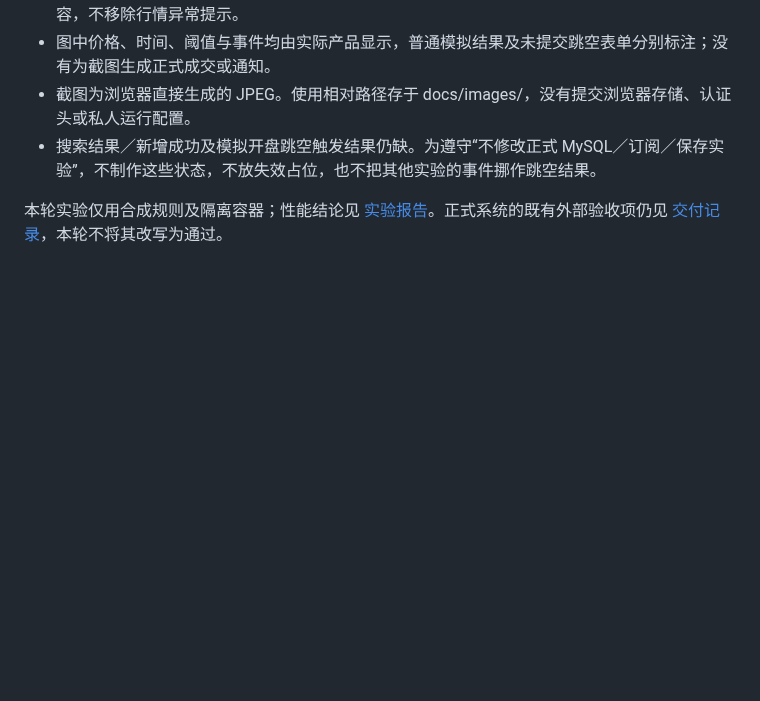
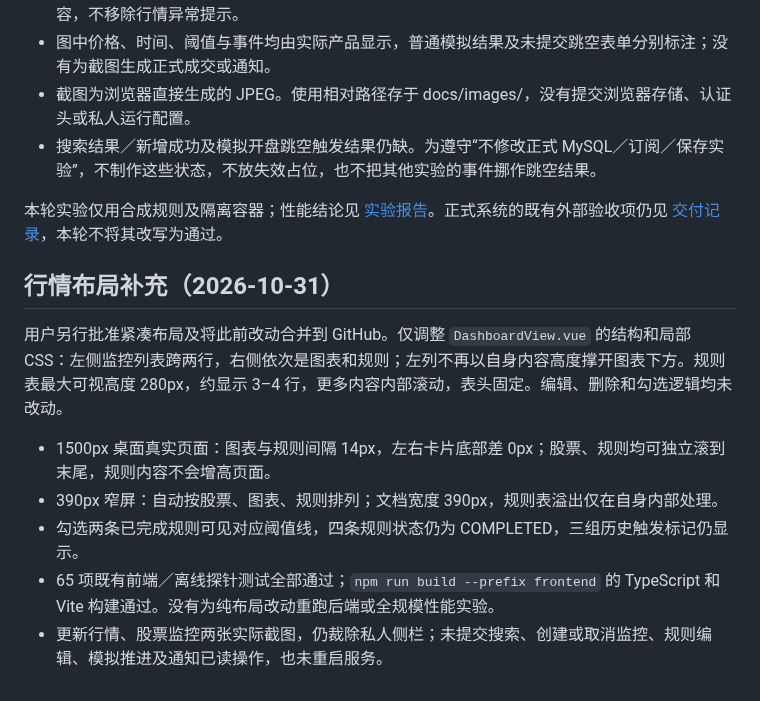
Before and after one commit to originalEzra/PricePulse, a Markdown page: docs/v2.1-presentation.md, the part around the change. Rendered like a GitHub page; blank space fills up the shorter version.

Commit message:
fix: align dashboard rules with scrollable stock monitoring

```diff
--- a/docs/v2.1-presentation.md
+++ b/docs/v2.1-presentation.md
@@ -19,3 +19,13 @@
 - 搜索结果／新增成功及模拟开盘跳空触发结果仍缺。为遵守“不修改正式 MySQL／订阅／保存实验”，不制作这些状态，不放失效占位，也不把其他实验的事件挪作跳空结果。
 
 本轮实验仅用合成规则及隔离容器；性能结论见 [实验报告](performance/v2.1-rule-selection-2026-10-31/report.md)。正式系统的既有外部验收项仍见 [交付记录](v2.1-final-delivery.md)，本轮不将其改写为通过。
+
+## 行情布局补充（2026-10-31）
+
+用户另行批准紧凑布局及将此前改动合并到 GitHub。仅调整 `DashboardView.vue` 的结构和局部 CSS：左侧监控列表跨两行，右侧依次是图表和规则；左列不再以自身内容高度撑开图表下方。规则表最大可视高度 280px，约显示 3–4 行，更多内容内部滚动，表头固定。编辑、删除和勾选逻辑均未改动。
+
+- 1500px 桌面真实页面：图表与规则间隔 14px，左右卡片底部差 0px；股票、规则均可独立滚到末尾，规则内容不会增高页面。
+- 390px 窄屏：自动按股票、图表、规则排列；文档宽度 390px，规则表溢出仅在自身内部处理。
+- 勾选两条已完成规则可见对应阈值线，四条规则状态仍为 COMPLETED，三组历史触发标记仍显示。
+- 65 项既有前端／离线探针测试全部通过；`npm run build --prefix frontend` 的 TypeScript 和 Vite 构建通过。没有为纯布局改动重跑后端或全规模性能实验。
+- 更新行情、股票监控两张实际截图，仍裁除私人侧栏；未提交搜索、创建或取消监控、规则编辑、模拟推进及通知已读操作，也未重启服务。
```
Also changed, not shown: README.md (+1 -1 lines), docs/v2-handoff.md (+4 -0 lines), docs/images/v21-market-alerts.jpg, docs/images/v21-stock-monitoring.jpg, 1 other file.
